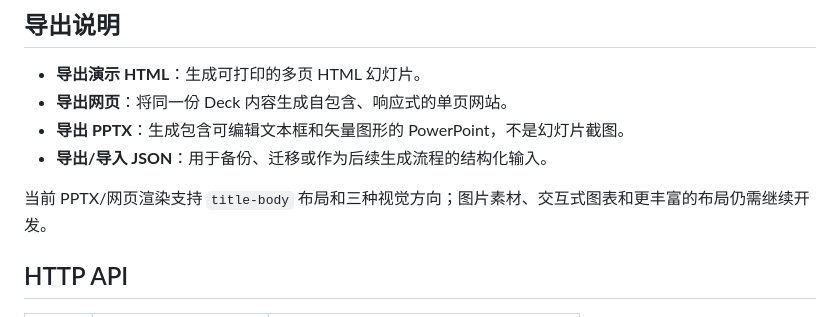
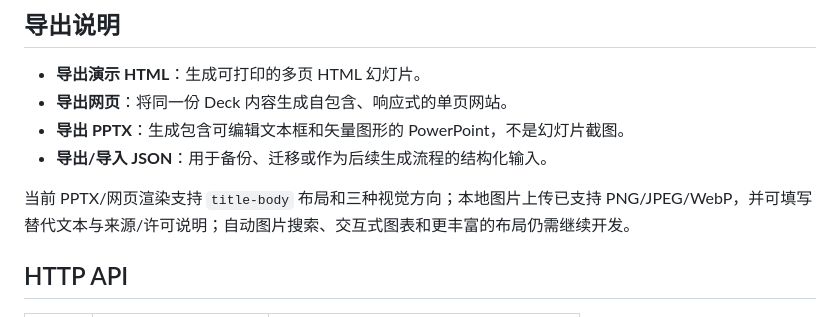
Before and after one commit to Arron-Lee-HUST/design-applications-of, a Markdown page: README.md, the part around the change. GitHub-like rendering.

Commit message:
docs: update README with slide image upload support

```diff
--- a/README.md
+++ b/README.md
@@ -58,7 +58,7 @@ npm start
 - **导出 PPTX**：生成包含可编辑文本框和矢量图形的 PowerPoint，不是幻灯片截图。
 - **导出/导入 JSON**：用于备份、迁移或作为后续生成流程的结构化输入。
 
-当前 PPTX/网页渲染支持 `title-body` 布局和三种视觉方向；图片素材、交互式图表和更丰富的布局仍需继续开发。
+当前 PPTX/网页渲染支持 `title-body` 布局和三种视觉方向；本地图片上传已支持 PNG/JPEG/WebP，并可填写替代文本与来源/许可说明；自动图片搜索、交互式图表和更丰富的布局仍需继续开发。
 
 ## HTTP API
 
```
